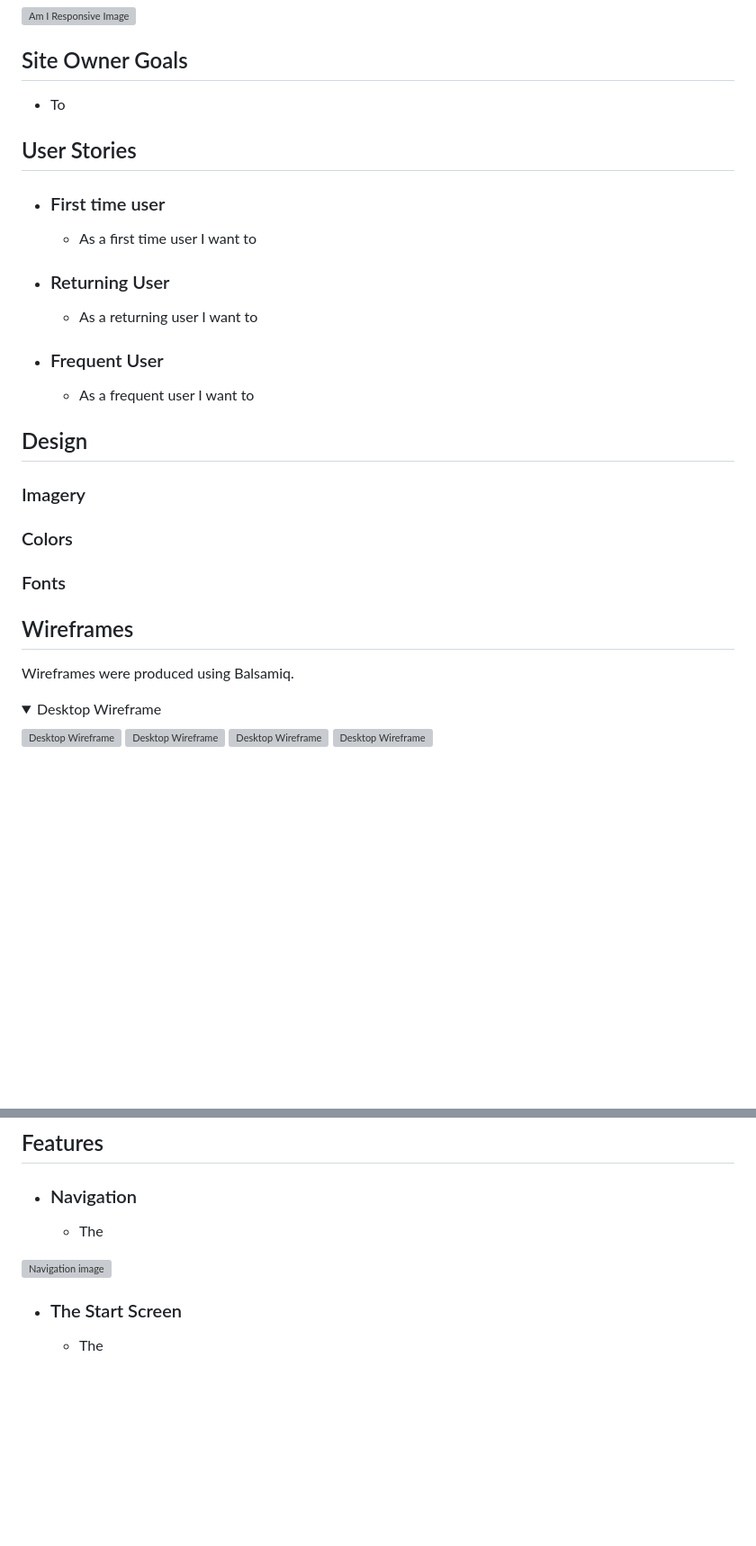
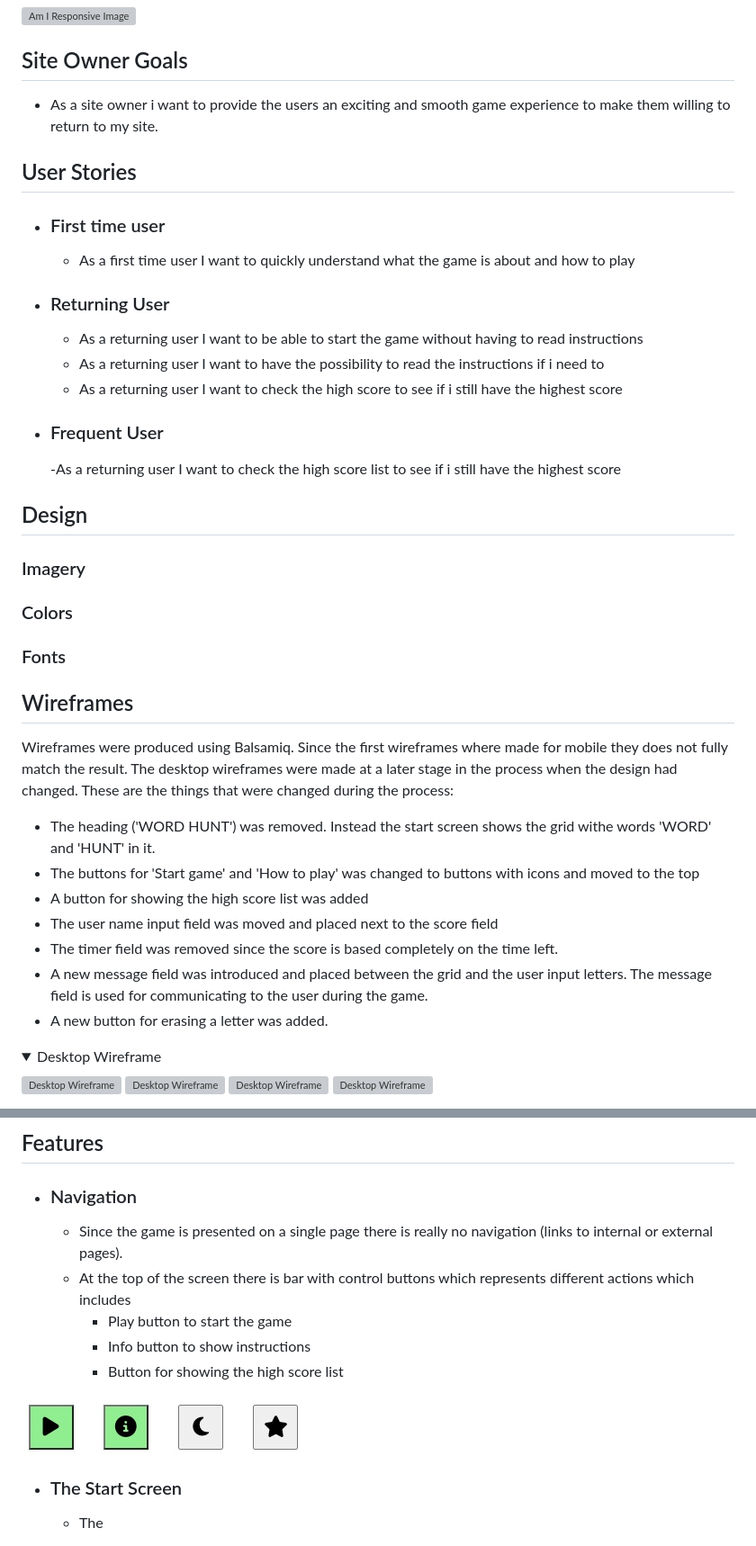
Before and after one commit to andersganander/word_hunt, a Markdown page: README.md, 2 parts joined by grey strips. Shown: that part at 90% size. Drawn GitHub-style; pictures changed too: docs/readme_images/control_bar.jpg (added); folded sections open; blank space fills up the shorter version; grey boxes are pictures that could not be loaded.

```diff
--- a/README.md
+++ b/README.md
@@ -10,19 +10,23 @@ The live link can be found here - [Word Hunt](https://andersganander.github.io/w
 ![Am I Responsive Image]()
 
 ## Site Owner Goals
-- To
+- As a site owner i want to provide the users an exciting and smooth game experience to make them willing to return to my site.
 
 ## User Stories
 - ### First time user
-  - As a first time user I want to
+  - As a first time user I want to quickly understand what the game is about and how to play
 
 - ### Returning User
-  - As a returning user I want to
+  - As a returning user I want to be able to start the game without having to read instructions
+  - As a returning user I want to have the possibility to read the instructions if i need to
+  - As a returning user I want to check the high score to see if i still have the highest score
 
 - ### Frequent User
-  - As a frequent user I want to
+  -As a returning user I want to check the high score list to see if i still have the highest score
+
 
 ## Design
+
 
 ### Imagery
 
@@ -33,7 +37,14 @@ The live link can be found here - [Word Hunt](https://andersganander.github.io/w
 ### Fonts
 
 ## Wireframes
-Wireframes were produced using Balsamiq.
+Wireframes were produced using Balsamiq. Since the first wireframes where made for mobile they does not fully match the result. The desktop wireframes were made at a later stage in the process when the design had changed. These are the things that were changed during the process:
+- The heading ('WORD HUNT') was removed. Instead the start screen shows the grid withe words 'WORD' and 'HUNT' in it.
+- The buttons for 'Start game' and 'How to play' was changed to buttons with icons and moved to the top
+- A button for showing the high score list was added
+- The user name input field was moved and placed next to the score field
+- The timer field was removed since the score is based completely on the time left.
+- A new message field was introduced and placed between the grid and the user input letters. The message field is used for communicating to the user during the game.
+- A new button for erasing a letter was added.
 
  <details>
 
@@ -56,9 +67,13 @@ Wireframes were produced using Balsamiq.
 ## Features
 - ### Navigation
 
-    - The
+    - Since the game is presented on a single page there is really no navigation (links to internal or external pages).
+    - At the top of the screen there is bar with control buttons which represents different actions which includes
+        - Play button to start the game
+        - Info button to show instructions
+        - Button for showing the high score list
 
-![Navigation image]()
+![General controls bar](docs/readme_images/control_bar.jpg)
 
 - ### The Start Screen
     - The
```
Also changed, not shown: other parts of README.md (+6 -1 lines), 1 other file.
